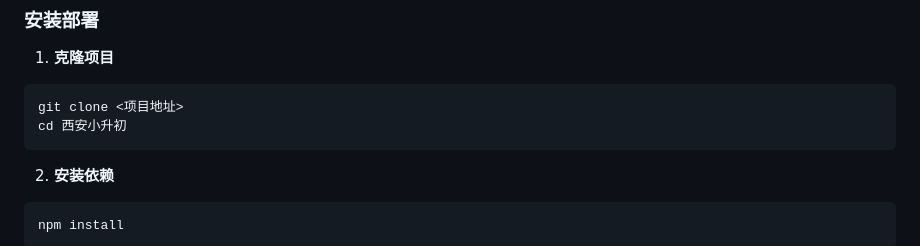
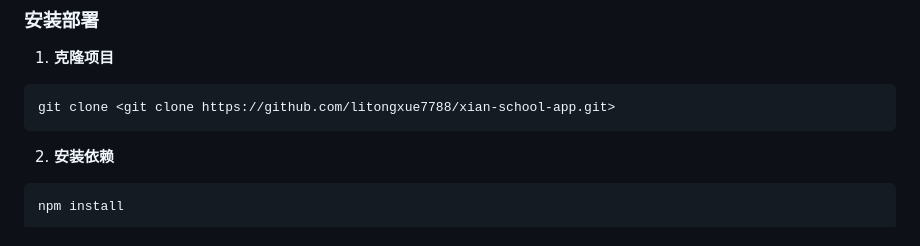
Before and after one commit to litongxue7788/xian-school-app, a Markdown page: README.md, the part around the change. GitHub-like rendering.

````diff
--- a/README.md
+++ b/README.md
@@ -21,8 +21,7 @@
 
 1. **克隆项目**
 ```bash
-git clone <项目地址>
-cd 西安小升初
+git clone <git clone https://github.com/litongxue7788/xian-school-app.git>
 ```
 
 2. **安装依赖**
````
